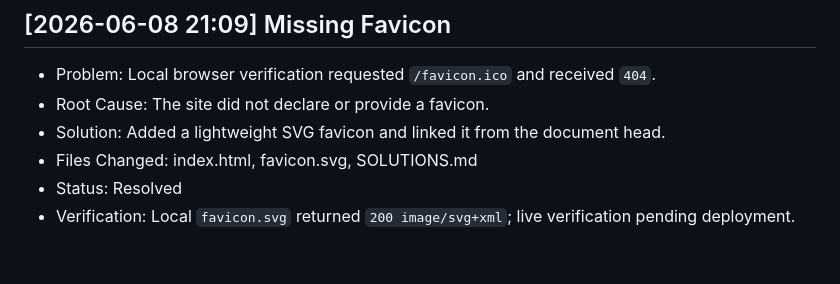
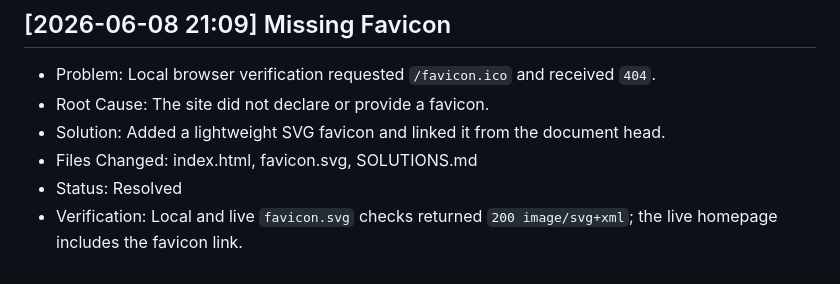
Before and after one commit to anntropea-oss/personal-branding, a Markdown page: SOLUTIONS.md, the part around the change. GitHub-like rendering.

Commit message:
Log favicon deployment verification

```diff
--- a/SOLUTIONS.md
+++ b/SOLUTIONS.md
@@ -148,4 +148,4 @@
 - Solution: Added a lightweight SVG favicon and linked it from the document head.
 - Files Changed: index.html, favicon.svg, SOLUTIONS.md
 - Status: Resolved
-- Verification: Local `favicon.svg` returned `200 image/svg+xml`; live verification pending deployment.
+- Verification: Local and live `favicon.svg` checks returned `200 image/svg+xml`; the live homepage includes the favicon link.
```
